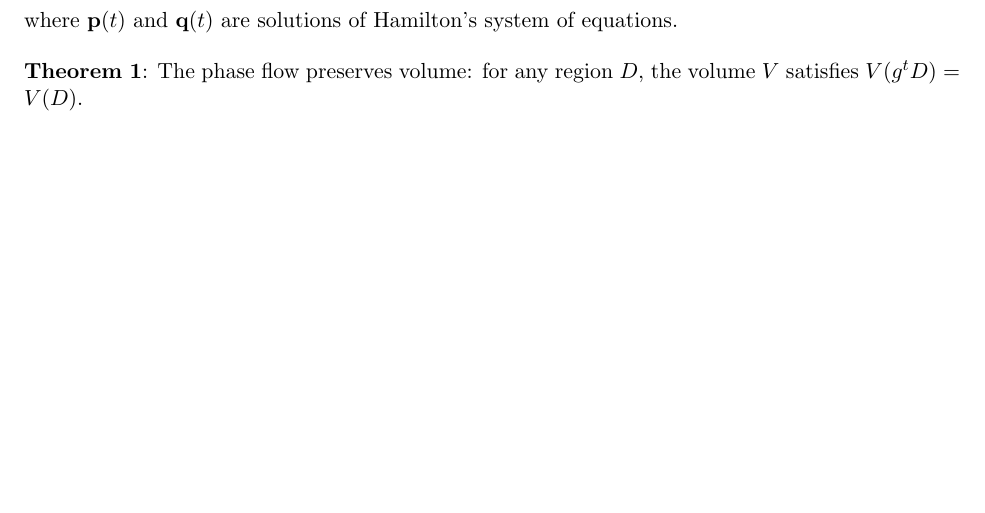
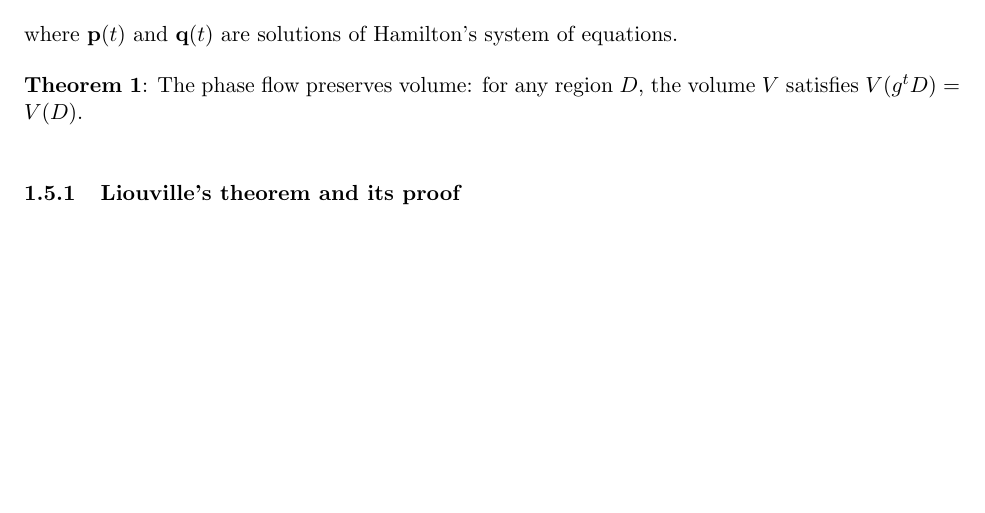
Before and after one commit to zhou-zhk/Classical-Mechanics, a LaTeX document (Lagrangian Mechanics Notes.tex): part of page 4 of 4, cut so that both start at the same text, the shorter picture padded with empty space. Compiled offline with pdfLaTeX.

Commit message:
Update Lagrangian Mechanics Notes.tex

```diff
--- a/Lagrangian Mechanics Notes.tex
+++ b/Lagrangian Mechanics Notes.tex
@@ -113,6 +113,8 @@ where $\mathbf{p}(t)$ and $\mathbf{q}(t)$ are solutions of Hamilton's system of
 
 \textbf{Theorem 1}: The phase flow preserves volume: for any region $D$, the volume $V$ satisfies $V(g^t D)=V(D)$.
 
+
+\subsubsection{Liouville's theorem and its proof}
 
 
 \begin{comment}
```
